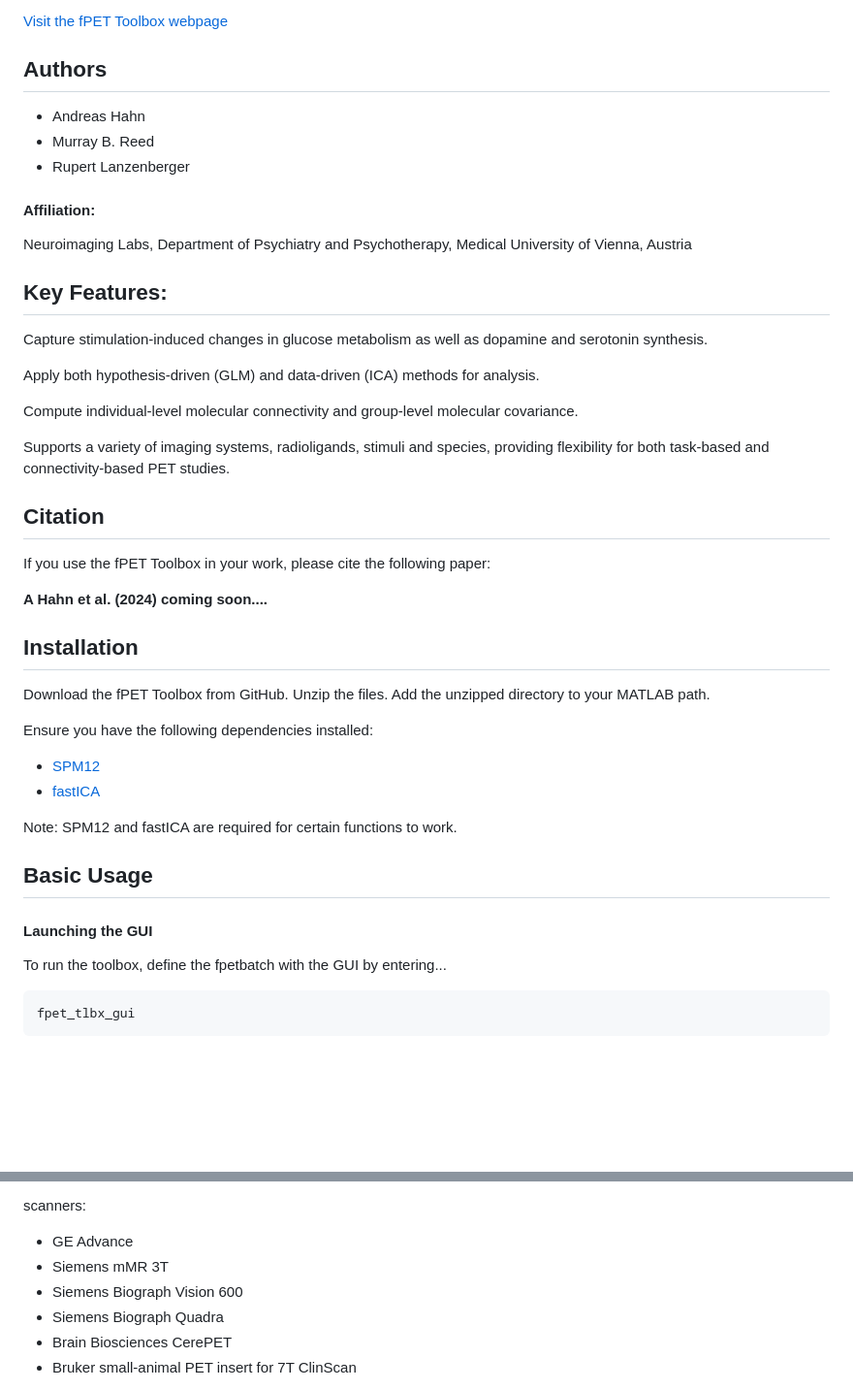
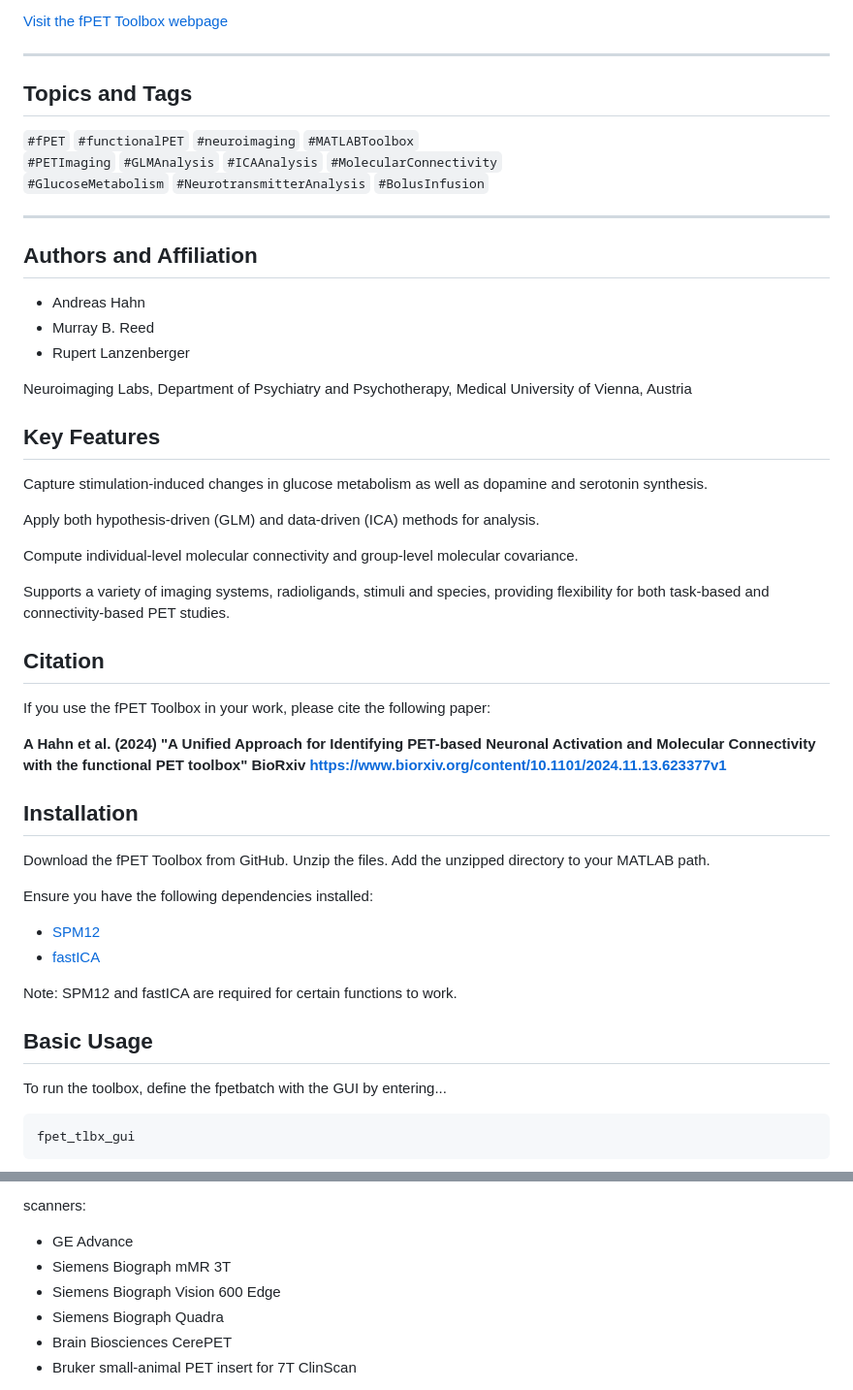
Before and after one commit to NeuroimagingLabsMUV/fPET-toolbox, a Markdown page: README.md, 2 parts joined by grey strips. Shown at 97% size. GitHub-like rendering; blank space fills up the shorter version.

````diff
--- a/README.md
+++ b/README.md
@@ -6,16 +16,24 @@ fPET enables the identification of stimulation-induced changes in glucose metabo
 
 [Visit the fPET Toolbox webpage](https://www.meduniwien.ac.at/neuroimaging/fPET.html)
 
-## Authors
+---
+
+## Topics and Tags
+`#fPET` `#functionalPET` `#neuroimaging` `#MATLABToolbox`
+`#PETImaging` `#GLMAnalysis` `#ICAAnalysis` `#MolecularConnectivity`
+`#GlucoseMetabolism` `#NeurotransmitterAnalysis` `#BolusInfusion`
+
+---
+
+## Authors and Affiliation
 - Andreas Hahn
 - Murray B. Reed
 - Rupert Lanzenberger
 
-#### Affiliation:
 Neuroimaging Labs, Department of Psychiatry and Psychotherapy,
 Medical University of Vienna, Austria
 
-## Key Features:
+## Key Features
 Capture stimulation-induced changes in glucose metabolism as well as dopamine and serotonin synthesis.
 
 Apply both hypothesis-driven (GLM) and data-driven (ICA) methods for analysis.
@@ -27,7 +45,7 @@ Supports a variety of imaging systems, radioligands, stimuli and species, provid
 ## Citation
 If you use the fPET Toolbox in your work, please cite the following paper:
 
-__A Hahn et al. (2024) coming soon....__
+__A Hahn et al. (2024) "A Unified Approach for Identifying PET-based Neuronal Activation and Molecular Connectivity with the functional PET toolbox" BioRxiv https://www.biorxiv.org/content/10.1101/2024.11.13.623377v1__
 
 
 ## Installation
@@ -42,7 +60,6 @@ Ensure you have the following dependencies installed:
 Note: SPM12 and fastICA are required for certain functions to work.
 
 ## Basic Usage
-#### Launching the GUI
 
 To run the toolbox, define the fpetbatch with the GUI by entering...
 ```matlab
@@ -73,8 +90,8 @@ species:
 
 scanners:
 - GE Advance
-- Siemens mMR 3T
-- Siemens Biograph Vision 600
+- Siemens Biograph mMR 3T
+- Siemens Biograph Vision 600 Edge
 - Siemens Biograph Quadra
 - Brain Biosciences CerePET
 - Bruker small-animal PET insert for 7T ClinScan
````
Also changed, not shown: other parts of README.md (+11 -1 lines).
